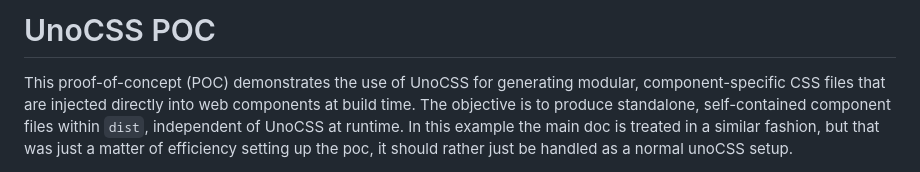
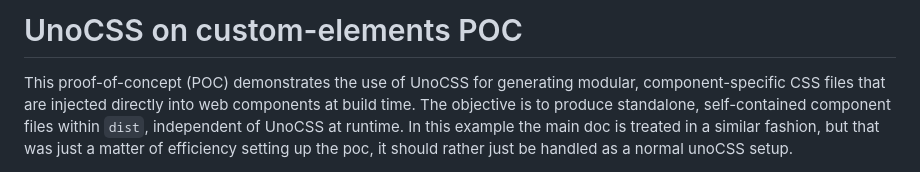
Before and after one commit to warp-ds/uno-custom-elements, a Markdown page: README.md, the part around the change. Drawn GitHub-style.

Commit message:
Update README.md
More descriptive title

```diff
--- a/README.md
+++ b/README.md
@@ -1,5 +1,5 @@
 
-# UnoCSS POC
+# UnoCSS on custom-elements POC
 
 This proof-of-concept (POC) demonstrates the use of UnoCSS for generating modular, component-specific CSS files that are injected directly into web components at build time. The objective is to produce standalone, self-contained component files within `dist`, independent of UnoCSS at runtime. In this example the main doc is treated in a similar fashion, but that was just a matter of efficiency setting up the poc, it should rather just be handled as a normal unoCSS setup.
 
```
